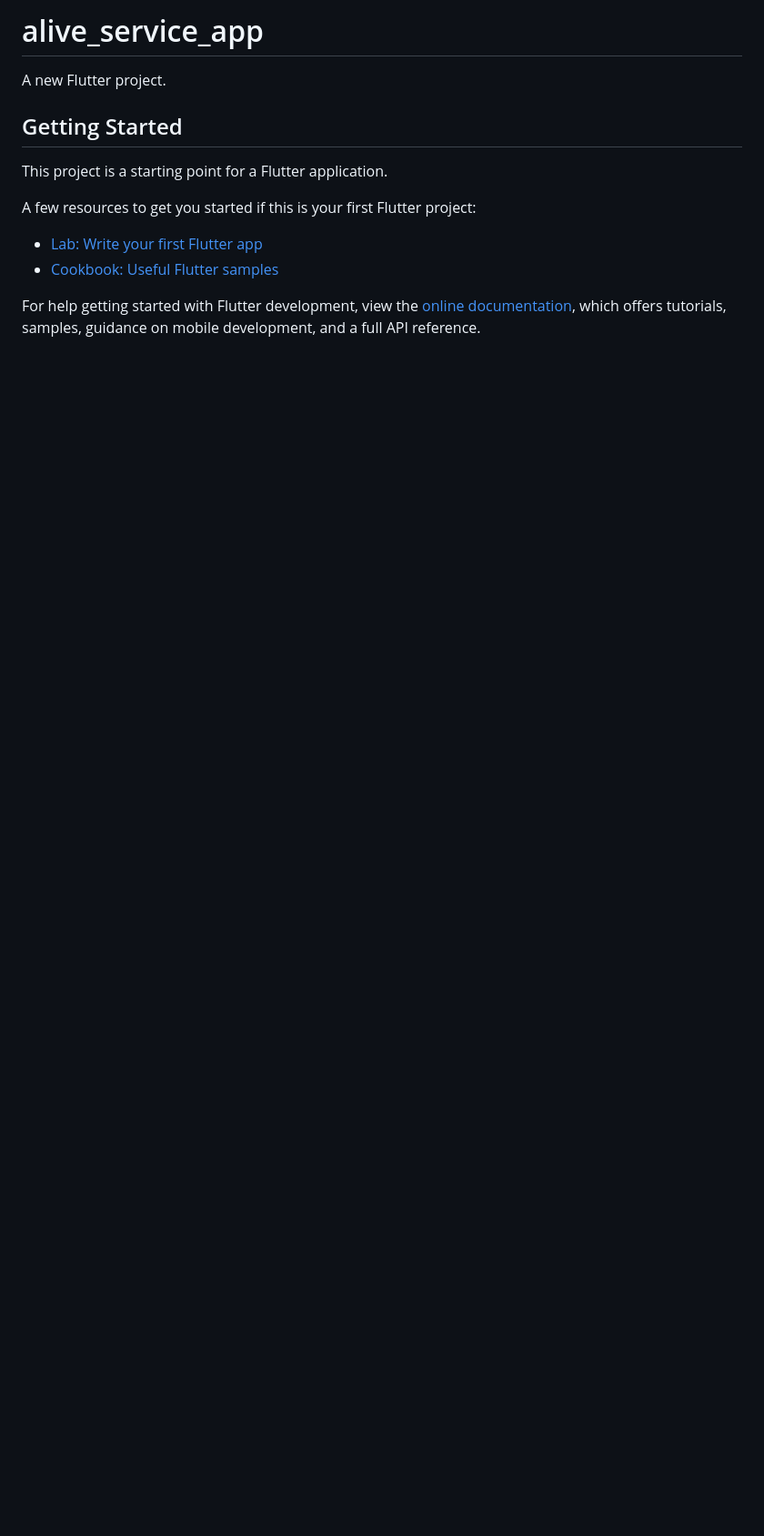
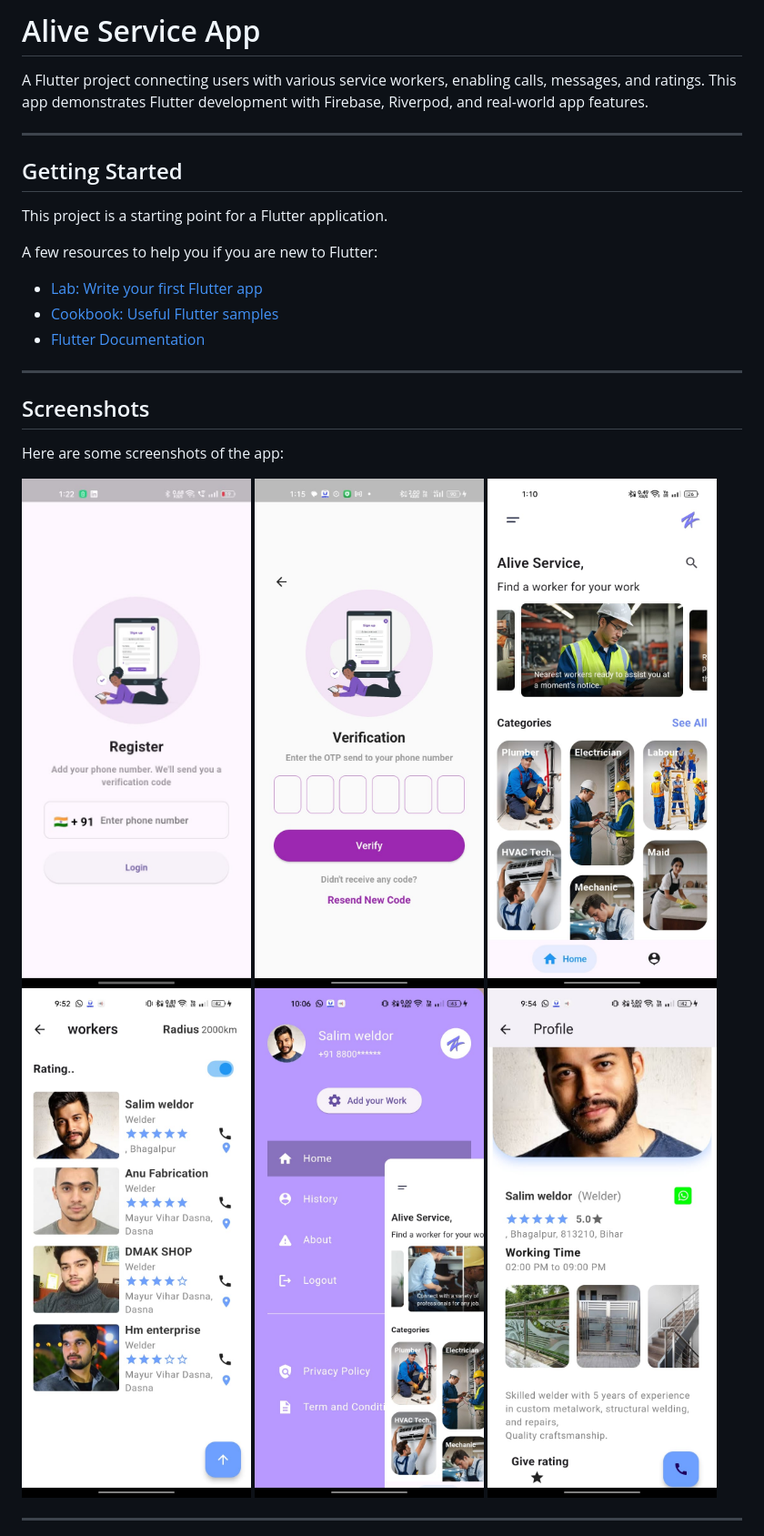
Before and after one commit to azazali0786/alive_service_app, a Markdown page: README.md, the part around the change printed below. Shown: that part at 91% size. GitHub-like rendering; pictures changed too: assets/app/app-1.jpg (added), assets/app/app-2.jpg (added), assets/app/app-3.jpg (added); blank space fills up the shorter version.

Commit message:
Updated README with screenshots

```diff
--- a/README.md
+++ b/README.md
@@ -1,16 +1,31 @@
-# alive_service_app
+# Alive Service App
 
-A new Flutter project.
+A Flutter project connecting users with various service workers, enabling calls, messages, and ratings. This app demonstrates Flutter development with Firebase, Riverpod, and real-world app features.
+
+---
 
 ## Getting Started
 
 This project is a starting point for a Flutter application.
 
-A few resources to get you started if this is your first Flutter project:
+A few resources to help you if you are new to Flutter:
 
 - [Lab: Write your first Flutter app](https://docs.flutter.dev/get-started/codelab)
 - [Cookbook: Useful Flutter samples](https://docs.flutter.dev/cookbook)
+- [Flutter Documentation](https://docs.flutter.dev/)
 
-For help getting started with Flutter development, view the
-[online documentation](https://docs.flutter.dev/), which offers tutorials,
-samples, guidance on mobile development, and a full API reference.
+---
+
+## Screenshots
+
+Here are some screenshots of the app:
+
+![Home Screen](assets/app/app-1.jpg)
+![Worker List](assets/app/app-2.jpg)
+![Profile View](assets/app/app-3.jpg)
+![Chat Screen](assets/app/app-4.jpg)
+![Status Update](assets/app/app-5.jpg)
+![Settings](assets/app/app-6.jpg)
+
+---
+
```
Also changed, not shown: other parts of README.md (+14 -0 lines).
